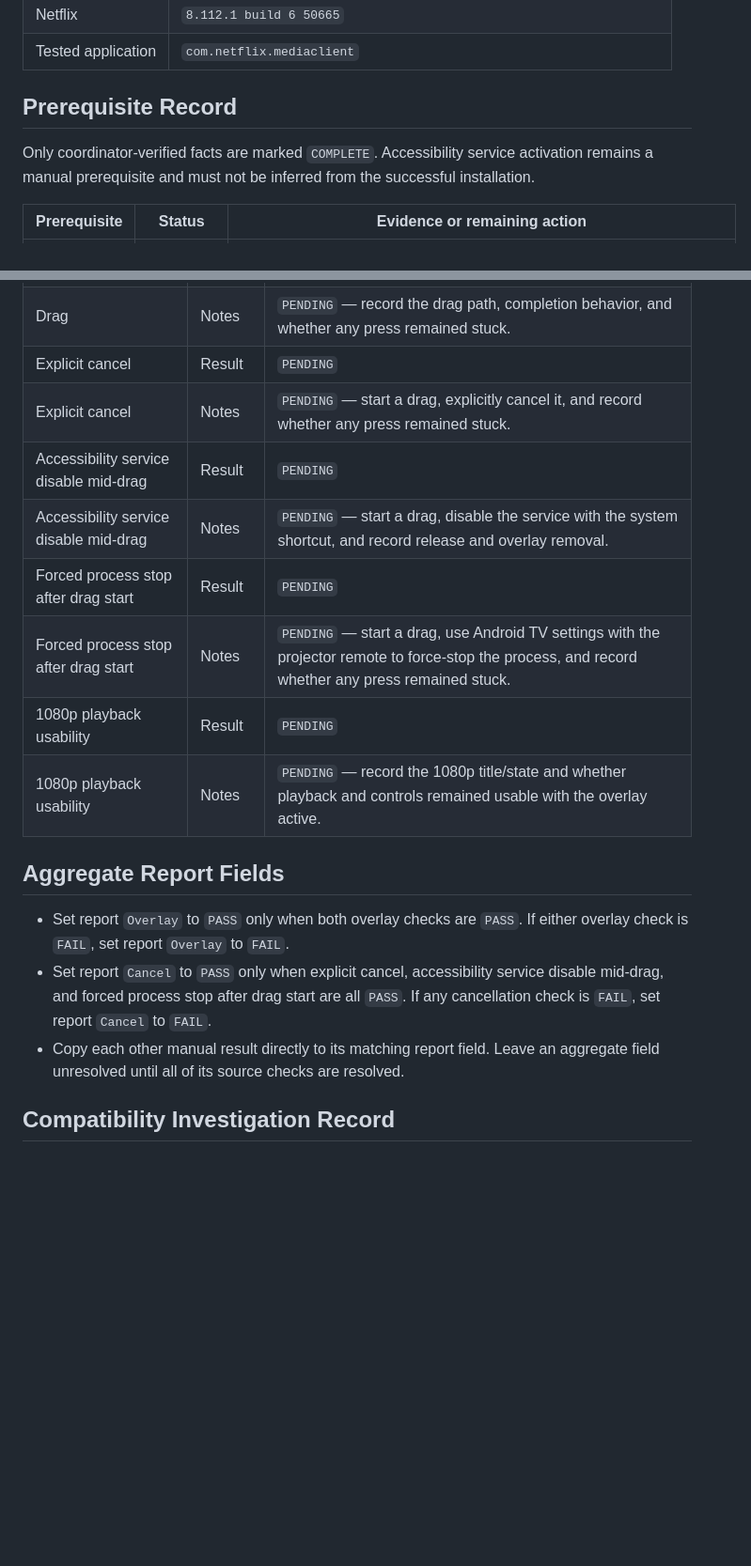
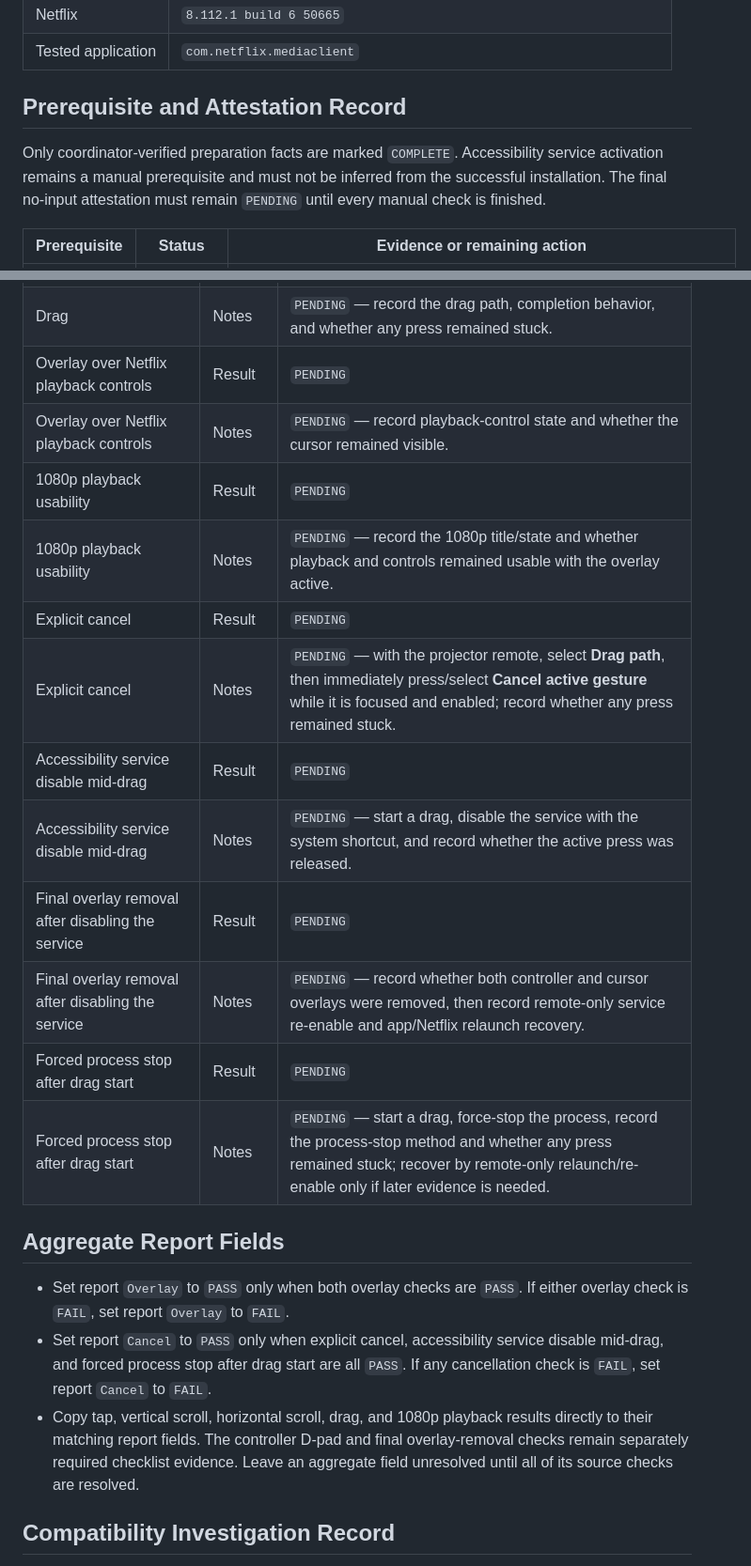
Before and after one commit to eparirishit/open-tv-touchpad, a Markdown page: docs/gates/m0-checklist.md, 2 parts joined by grey strips. Shown at 94% size. Drawn GitHub-style; blank space fills up the shorter version.

```diff
--- a/docs/gates/m0-checklist.md
+++ b/docs/gates/m0-checklist.md
@@ -17,11 +19,12 @@ M0. Keep every manual result `PENDING` until it is observed on the projector.
 | Netflix | `8.112.1 build 6 50665` |
 | Tested application | `com.netflix.mediaclient` |
 
-## Prerequisite Record
+## Prerequisite and Attestation Record
 
-Only coordinator-verified facts are marked `COMPLETE`. Accessibility service
-activation remains a manual prerequisite and must not be inferred from the
-successful installation.
+Only coordinator-verified preparation facts are marked `COMPLETE`.
+Accessibility service activation remains a manual prerequisite and must not be
+inferred from the successful installation. The final no-input attestation must
+remain `PENDING` until every manual check is finished.
 
 | Prerequisite | Status | Evidence or remaining action |
 | --- | --- | --- |
@@ -61,14 +76,18 @@ reviewer to understand what was exercised and what happened.
 | Horizontal scroll | Notes | `PENDING` — record the Netflix rail, direction, and observed movement. |
 | Drag | Result | `PENDING` |
 | Drag | Notes | `PENDING` — record the drag path, completion behavior, and whether any press remained stuck. |
-| Explicit cancel | Result | `PENDING` |
-| Explicit cancel | Notes | `PENDING` — start a drag, explicitly cancel it, and record whether any press remained stuck. |
-| Accessibility service disable mid-drag | Result | `PENDING` |
-| Accessibility service disable mid-drag | Notes | `PENDING` — start a drag, disable the service with the system shortcut, and record release and overlay removal. |
-| Forced process stop after drag start | Result | `PENDING` |
-| Forced process stop after drag start | Notes | `PENDING` — start a drag, use Android TV settings with the projector remote to force-stop the process, and record whether any press remained stuck. |
+| Overlay over Netflix playback controls | Result | `PENDING` |
+| Overlay over Netflix playback controls | Notes | `PENDING` — record playback-control state and whether the cursor remained visible. |
 | 1080p playback usability | Result | `PENDING` |
 | 1080p playback usability | Notes | `PENDING` — record the 1080p title/state and whether playback and controls remained usable with the overlay active. |
+| Explicit cancel | Result | `PENDING` |
+| Explicit cancel | Notes | `PENDING` — with the projector remote, select **Drag path**, then immediately press/select **Cancel active gesture** while it is focused and enabled; record whether any press remained stuck. |
+| Accessibility service disable mid-drag | Result | `PENDING` |
+| Accessibility service disable mid-drag | Notes | `PENDING` — start a drag, disable the service with the system shortcut, and record whether the active press was released. |
+| Final overlay removal after disabling the service | Result | `PENDING` |
+| Final overlay removal after disabling the service | Notes | `PENDING` — record whether both controller and cursor overlays were removed, then record remote-only service re-enable and app/Netflix relaunch recovery. |
+| Forced process stop after drag start | Result | `PENDING` |
+| Forced process stop after drag start | Notes | `PENDING` — start a drag, force-stop the process, record the process-stop method and whether any press remained stuck; recover by remote-only relaunch/re-enable only if later evidence is needed. |
 
 ## Aggregate Report Fields
 
@@ -77,8 +96,11 @@ reviewer to understand what was exercised and what happened.
 - Set report `Cancel` to `PASS` only when explicit cancel, accessibility
   service disable mid-drag, and forced process stop after drag start are all
   `PASS`. If any cancellation check is `FAIL`, set report `Cancel` to `FAIL`.
-- Copy each other manual result directly to its matching report field. Leave
-  an aggregate field unresolved until all of its source checks are resolved.
+- Copy tap, vertical scroll, horizontal scroll, drag, and 1080p playback
+  results directly to their matching report fields. The controller D-pad and
+  final overlay-removal checks remain separately required checklist evidence.
+  Leave an aggregate field unresolved until all of its source checks are
+  resolved.
 
 ## Compatibility Investigation Record
 
```
Also changed, not shown: other parts of docs/gates/m0-checklist.md (+35 -20 lines).
